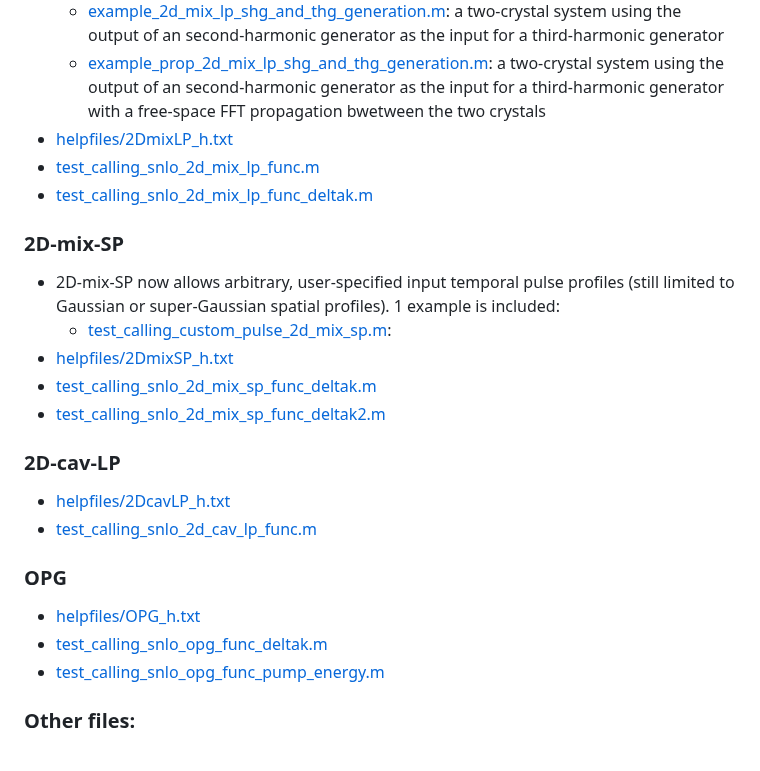
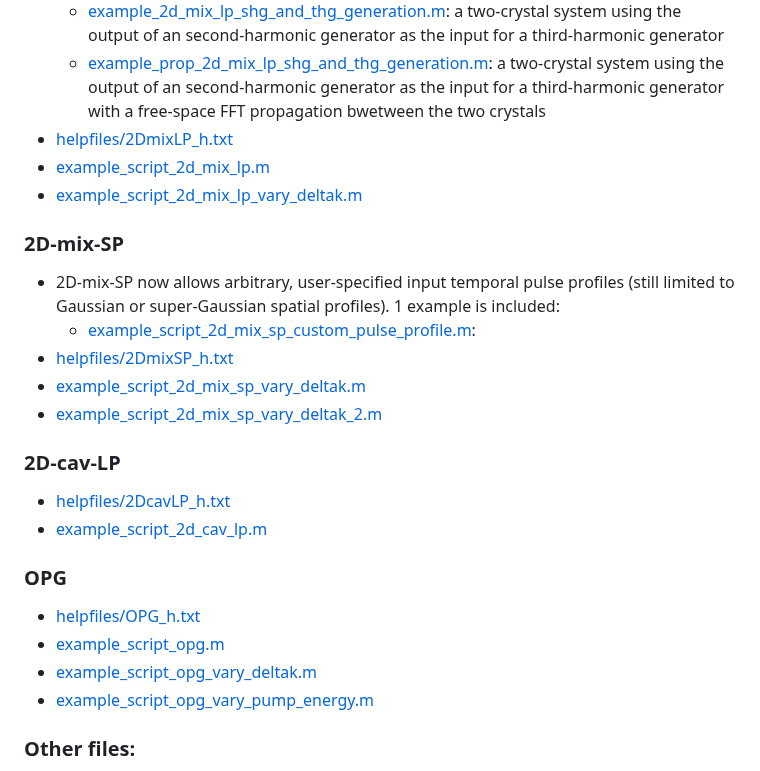
Before and after one commit to smithjj/mlSNLO-batch, a Markdown page: README.md, the part around one of its changes. Rendered like a GitHub page.

```diff
--- a/README.md
+++ b/README.md
@@ -102,24 +102,25 @@ The help text files here are the ones displayed after clicking the 'Help' button
 	 *  [example_2d_mix_lp_shg_and_thg_generation.m](example_2d_mix_lp_shg_and_thg_generation.m): a two-crystal system using the output of an second-harmonic generator as the input for a third-harmonic generator
 	 *  [example_prop_2d_mix_lp_shg_and_thg_generation.m](example_prop_2d_mix_lp_shg_and_thg_generation.m): a two-crystal system using the output of an second-harmonic generator as the input for a third-harmonic generator with a free-space FFT propagation bwetween the two crystals
 * [helpfiles/2DmixLP_h.txt](2DmixLP_h.txt)
-* [test_calling_snlo_2d_mix_lp_func.m](test_calling_snlo_2d_mix_lp_func.m)
-* [test_calling_snlo_2d_mix_lp_func_deltak.m](test_calling_snlo_2d_mix_lp_func_deltak.m)
+* [example_script_2d_mix_lp.m](example_script_2d_mix_lp.m)
+* [example_script_2d_mix_lp_vary_deltak.m](example_script_2d_mix_lp_vary_deltak.m)
 
 ### 2D-mix-SP
 * 2D-mix-SP now allows arbitrary, user-specified input temporal pulse profiles (still limited to Gaussian or super-Gaussian spatial profiles). 1 example is included:
-	 *  [test_calling_custom_pulse_2d_mix_sp.m](test_calling_custom_pulse_2d_mix_sp.m):
+	 *  [example_script_2d_mix_sp_custom_pulse_profile.m](example_script_2d_mix_sp_custom_pulse_profile.m):
 * [helpfiles/2DmixSP_h.txt](2DmixSP_h.txt)
-* [test_calling_snlo_2d_mix_sp_func_deltak.m](test_calling_snlo_2d_mix_sp_func_deltak.m)
-* [test_calling_snlo_2d_mix_sp_func_deltak2.m](test_calling_snlo_2d_mix_sp_func_deltak2.m)
+* [example_script_2d_mix_sp_vary_deltak.m](example_script_2d_mix_sp_vary_deltak.m)
+* [example_script_2d_mix_sp_vary_deltak_2.m](example_script_2d_mix_sp_vary_deltak_2.m)
 
 ### 2D-cav-LP
 * [helpfiles/2DcavLP_h.txt](2DcavLP_h.txt)
-* [test_calling_snlo_2d_cav_lp_func.m](test_calling_snlo_2d_cav_lp_func)
+* [example_script_2d_cav_lp.m](example_script_2d_cav_lp.m)
 
 ### OPG
 * [helpfiles/OPG_h.txt](OPG_h.txt)
-* [test_calling_snlo_opg_func_deltak.m](test_calling_snlo_opg_func_deltak.m)
-* [test_calling_snlo_opg_func_pump_energy.m](test_calling_snlo_opg_func_pump_energy.m)
+* [example_script_opg.m](example_script_opg.m)
+* [example_script_opg_vary_deltak.m](example_script_opg_vary_deltak.m)
+* [example_script_opg_vary_pump_energy.m](example_script_opg_vary_pump_energy.m)
 
 ### Other files:
 * [simple_freespace_propagate.m](simple_freespace_propagate.m) A simple function to propagate a beam in free space using FFT
```
Also changed, not shown: other parts of README.md (+13 -13 lines).
